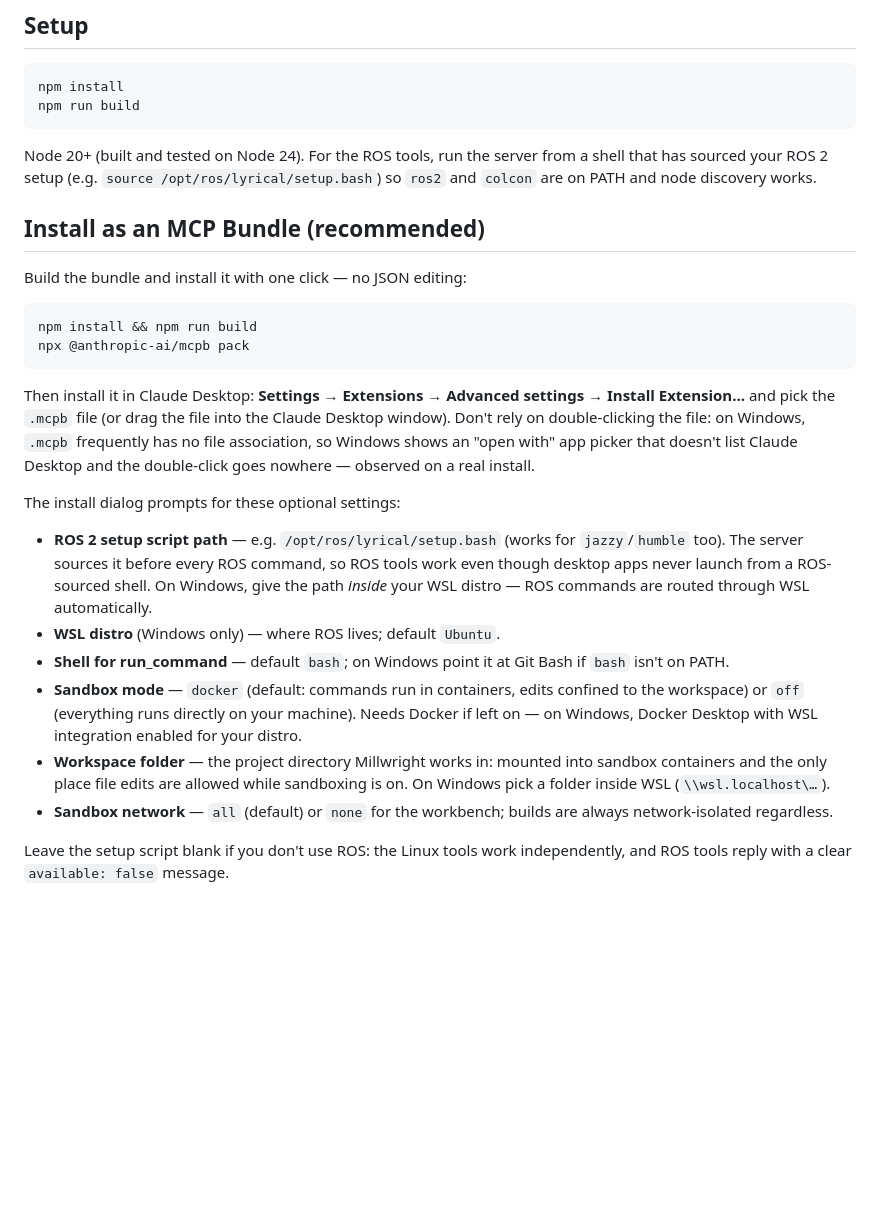
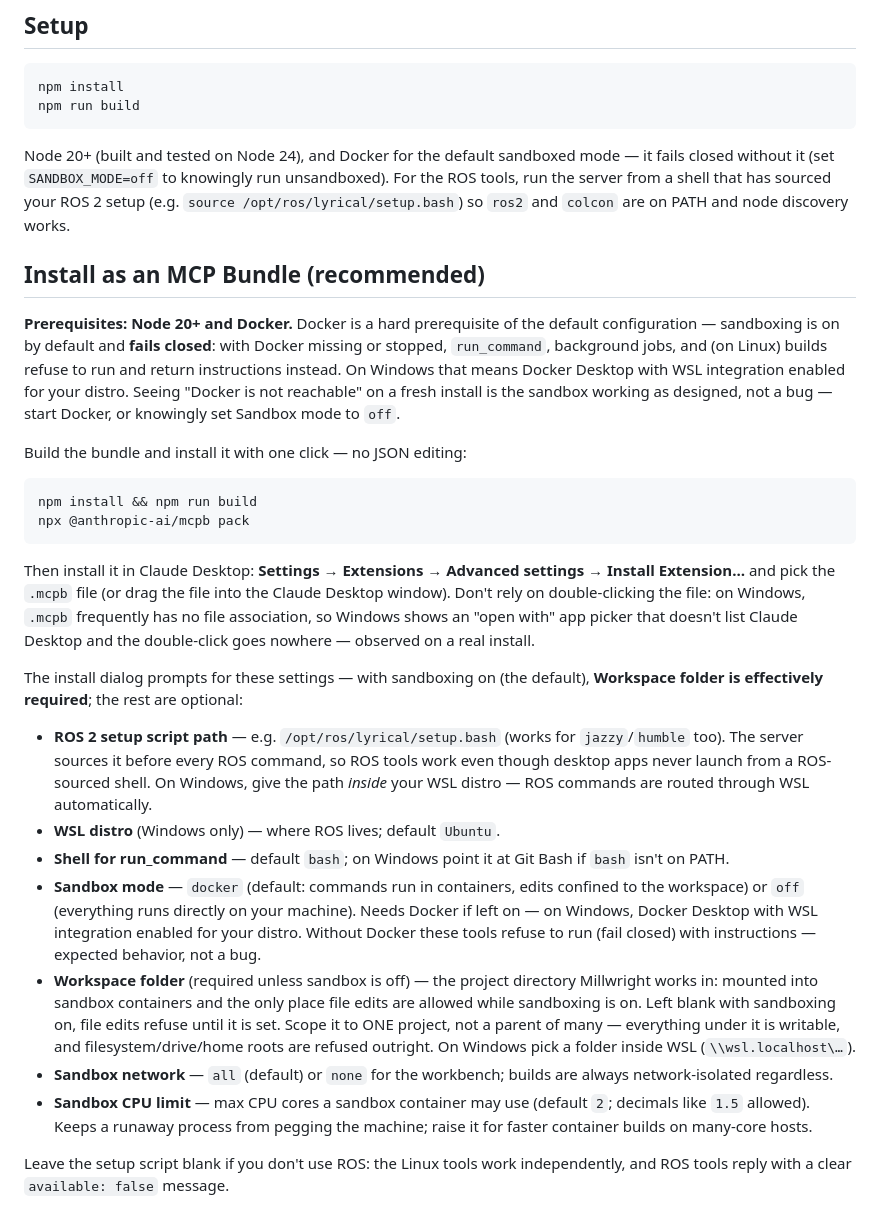
Before and after one commit to berry1200/millwright, a Markdown page: README.md, the part around the change. GitHub-like rendering; blank space fills up the shorter version.

````diff
--- a/README.md
+++ b/README.md
@@ -91,11 +91,21 @@ npm install
 npm run build
 ```
 
-Node 20+ (built and tested on Node 24). For the ROS tools, run the server from a
+Node 20+ (built and tested on Node 24), and Docker for the default sandboxed
+mode — it fails closed without it (set `SANDBOX_MODE=off` to knowingly run
+unsandboxed). For the ROS tools, run the server from a
 shell that has sourced your ROS 2 setup (e.g. `source /opt/ros/lyrical/setup.bash`)
 so `ros2` and `colcon` are on PATH and node discovery works.
 
 ## Install as an MCP Bundle (recommended)
+
+**Prerequisites: Node 20+ and Docker.** Docker is a hard prerequisite of the
+default configuration — sandboxing is on by default and **fails closed**: with
+Docker missing or stopped, `run_command`, background jobs, and (on Linux)
+builds refuse to run and return instructions instead. On Windows that means
+Docker Desktop with WSL integration enabled for your distro. Seeing "Docker is
+not reachable" on a fresh install is the sandbox working as designed, not a
+bug — start Docker, or knowingly set Sandbox mode to `off`.
 
 Build the bundle and install it with one click — no JSON editing:
 
@@ -111,7 +121,8 @@ Windows, `.mcpb` frequently has no file association, so Windows shows an
 "open with" app picker that doesn't list Claude Desktop and the double-click
 goes nowhere — observed on a real install.
 
-The install dialog prompts for these optional settings:
+The install dialog prompts for these settings — with sandboxing on (the
+default), **Workspace folder is effectively required**; the rest are optional:
 
 - **ROS 2 setup script path** — e.g. `/opt/ros/lyrical/setup.bash` (works for
   `jazzy`/`humble` too). The server sources it before every ROS command, so
@@ -124,12 +135,20 @@ The install dialog prompts for these optional settings:
 - **Sandbox mode** — `docker` (default: commands run in containers, edits
   confined to the workspace) or `off` (everything runs directly on your
   machine). Needs Docker if left on — on Windows, Docker Desktop with WSL
-  integration enabled for your distro.
-- **Workspace folder** — the project directory Millwright works in: mounted
-  into sandbox containers and the only place file edits are allowed while
-  sandboxing is on. On Windows pick a folder inside WSL (`\\wsl.localhost\…`).
+  integration enabled for your distro. Without Docker these tools refuse to
+  run (fail closed) with instructions — expected behavior, not a bug.
+- **Workspace folder** (required unless sandbox is off) — the project
+  directory Millwright works in: mounted into sandbox containers and the only
+  place file edits are allowed while sandboxing is on. Left blank with
+  sandboxing on, file edits refuse until it is set. Scope it to ONE project,
+  not a parent of many — everything under it is writable, and
+  filesystem/drive/home roots are refused outright. On Windows pick a folder
+  inside WSL (`\\wsl.localhost\…`).
 - **Sandbox network** — `all` (default) or `none` for the workbench;
   builds are always network-isolated regardless.
+- **Sandbox CPU limit** — max CPU cores a sandbox container may use (default
+  `2`; decimals like `1.5` allowed). Keeps a runaway process from pegging the
+  machine; raise it for faster container builds on many-core hosts.
 
 Leave the setup script blank if you don't use ROS: the Linux tools work
 independently, and ROS tools reply with a clear `available: false` message.
````
Also changed, not shown: docs/phases.md (+85 -11 lines).
